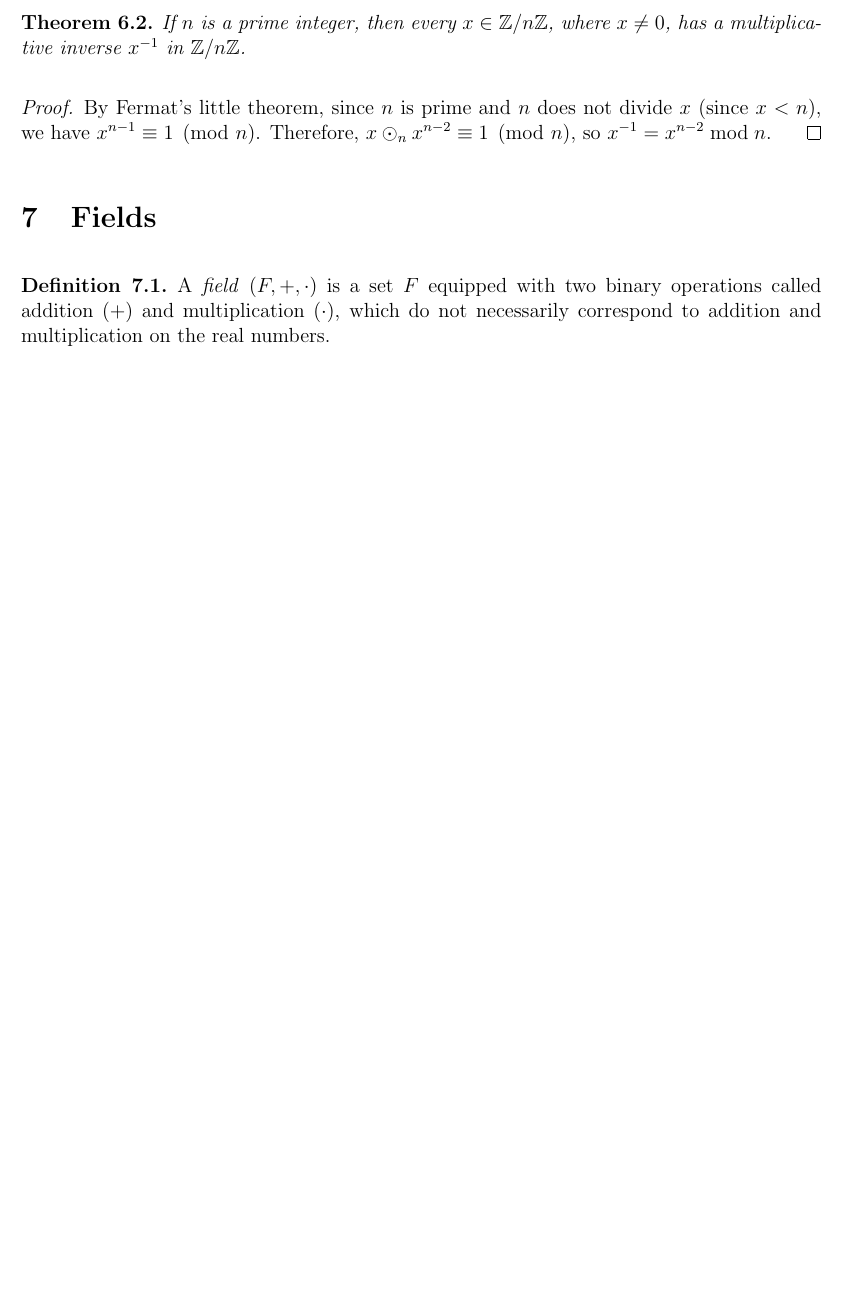
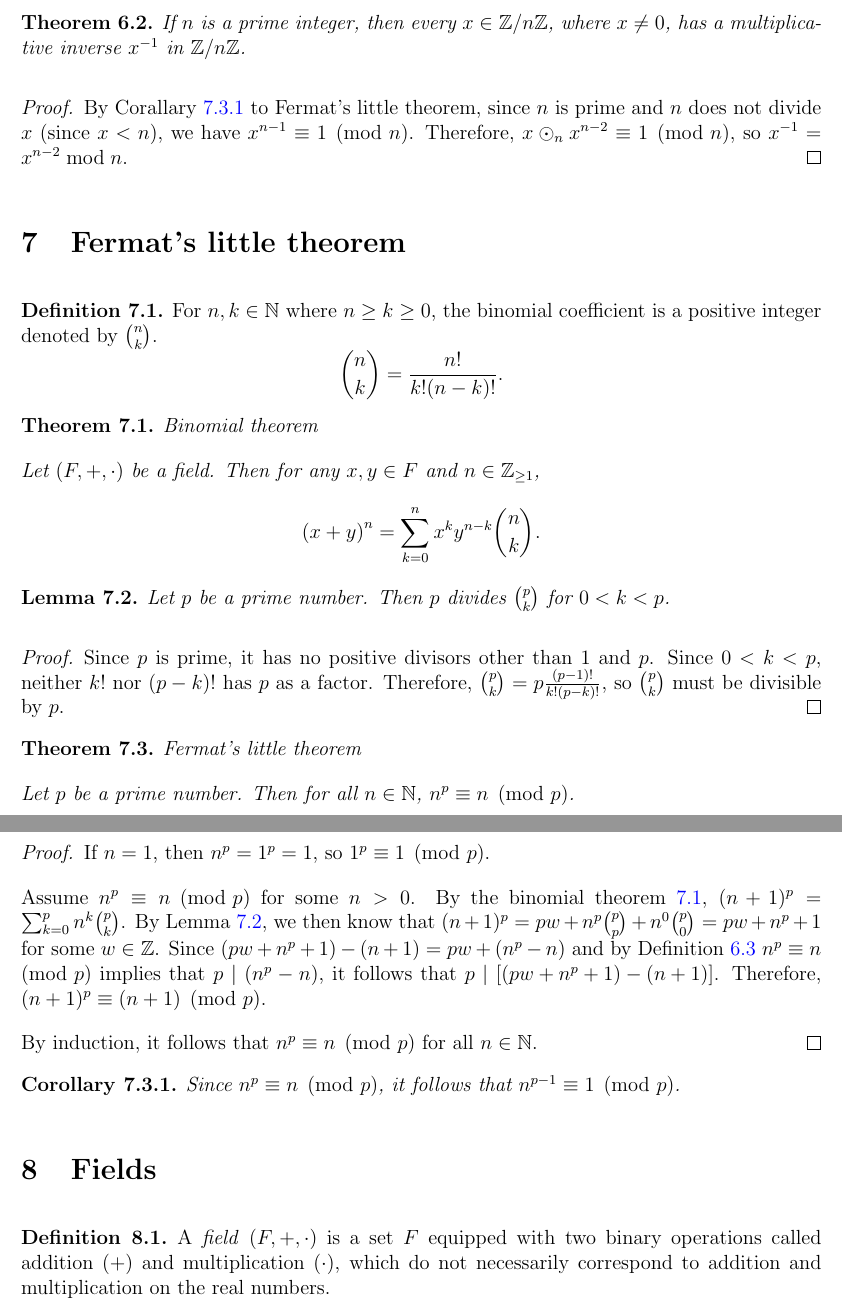
Before and after one commit to brendanburkhart/notes, a LaTeX document (IntroAnalysis/analysis.tex): part of page 9 of 11 before the commit and two parts of pages 9 and 10 of 12 after it, the two joined at a grey line, cut so that both start at the same text, the shorter picture padded with empty space. Compiled offline with pdfLaTeX.

Commit message:
Add Fermat's little theorem
Add new section leading to Fermat's little theorem, proving it starting
from the binomial theorem. Also introduces binomial coefficients.

```diff
--- a/IntroAnalysis/analysis.tex
+++ b/IntroAnalysis/analysis.tex
@@ -402,8 +402,42 @@ Ordered pairs (and $n$-tuples more generally) can be represented as sets themsel
 \end{thm}
 
 \begin{proof}
-    By Fermat's little theorem, since $n$ is prime and $n$ does not divide $x$ (since $x < n$), we have $x^{n-1} \equiv 1 \pmod n$. Therefore, $x \odot_n x^{n-2} \equiv 1 \pmod n$, so $x^{-1} = x^{n-2} \bmod n$.
+    By Corallary \ref{fermat-little-corallary} to Fermat's little theorem, since $n$ is prime and $n$ does not divide $x$ (since $x < n$), we have $x^{n-1} \equiv 1 \pmod n$. Therefore, $x \odot_n x^{n-2} \equiv 1 \pmod n$, so $x^{-1} = x^{n-2} \bmod n$.
 \end{proof}
+
+\section{Fermat's little theorem}
+
+\begin{defn}
+    For $n, k \in \N$ where $n \geq k \geq 0$, the binomial coefficient is a positive integer denoted by $n \choose k$. \[{n \choose k} = \frac{n!}{k!(n-k)!}.\]
+\end{defn}
+
+\begin{thm}{Binomial theorem}\label{binomial-theorem}\proofbreak
+    Let $(F, +, \cdot)$ be a field. Then for any $x, y \in F$ and $n \in \Z_{\geq 1}$, \[\left(x + y\right)^n = \sum_{k=0}^n x^ky^{n-k}{n \choose k}.\]
+\end{thm}
+
+\begin{lemma}\label{prime-divisible-combination}
+    Let $p$ be a prime number. Then $p$ divides ${p \choose k}$ for $0 < k < p$.
+\end{lemma}
+
+\begin{proof}
+    Since $p$ is prime, it has no positive divisors other than $1$ and $p$. Since $0 < k < p$, neither $k!$ nor $(p-k)!$ has $p$ as a factor. Therefore, ${p \choose k} = p\frac{(p-1)!}{k!(p-k)!}$, so $p \choose k$ must be divisible by $p$.
+\end{proof}
+
+\begin{thm}{Fermat's little theorem}\label{fermat-little-theorem}\proofbreak
+    Let $p$ be a prime number. Then for all $n \in \N$, $n^p \equiv n \pmod p$.
+\end{thm}
+
+\begin{proof}
+    If $n = 1$, then $n^p = 1^p = 1$, so $1^p \equiv 1 \pmod p$.
+
+    Assume $n^p \equiv n \pmod p$ for some $n > 0$. By the binomial theorem \ref{binomial-theorem}, $(n+1)^p = \sum_{k=0}^pn^k{p \choose k}$. By Lemma \ref{prime-divisible-combination}, we then know that $(n+1)^p = pw + n^p{p \choose p} + n^0{p \choose 0} = pw + n^p + 1$ for some $w \in \Z$. Since $(pw + n^p + 1) - (n + 1) = pw + (n^p - n)$ and by Definition \ref{modular-congruence} $n^p \equiv n \pmod p$ implies that $p \mid (n^p - n)$, it follows that $p \mid \left[(pw + n^p + 1) - (n + 1)\right]$. Therefore, $(n+1)^p \equiv (n+1) \pmod p$.
+
+    By induction, it follows that $n^p \equiv n \pmod p$ for all $n \in \N$.
+\end{proof}
+
+\begin{cor}\label{fermat-little-corallary}
+    Since $n^p \equiv n \pmod p$, it follows that $n^{p-1} \equiv 1 \pmod p$.
+\end{cor}
 
 \section{Fields}
 
```
Also changed, not shown: IntroAnalysis/analysis.tex (6 more changed lines).
